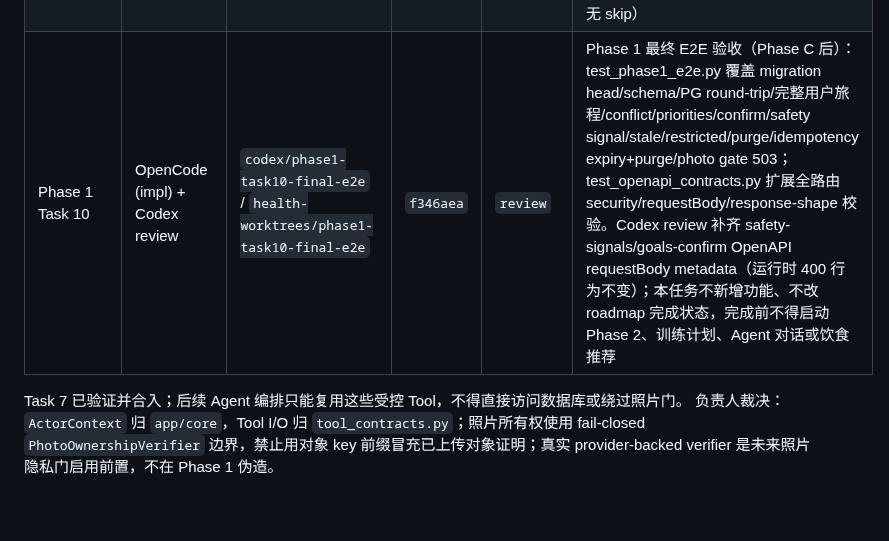
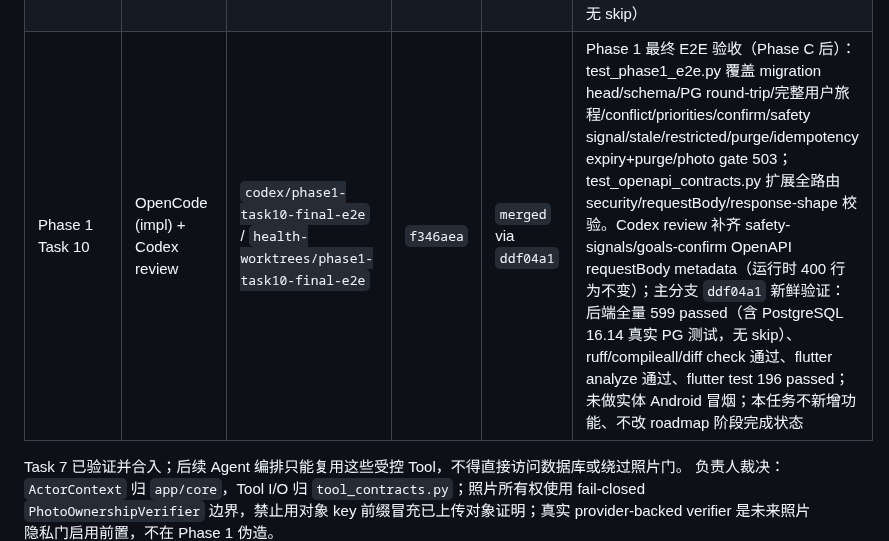
Before and after one commit to Lizz-666/health-agent, a Markdown page: docs/agent/ACTIVE_TASKS.md, the part around the change. Rendered like a GitHub page; blank space fills up the shorter version.

Commit message:
docs: record merged phase one final acceptance

```diff
--- a/docs/agent/ACTIVE_TASKS.md
+++ b/docs/agent/ACTIVE_TASKS.md
@@ -30,7 +30,7 @@
 | Phase 1 Task 8B | OpenCode (impl) + Codex review | `codex/phase1-task8b-flutter-foundation` / `health-worktrees/phase1-task8b-flutter-foundation` | `55acc62` | `merged` via `cf7a889` | Flutter 类型模型、Provider、状态与 UUID 幂等基础层。Codex review 修复无效照片响应降级 normal、旧 priorities 乱序回写、安全信号 2xx 解析失败未失效旧建议、扩展自测安全字段不完整、宽松数值/枚举解析和重复确认；主分支 flutter analyze 通过、flutter test 134 passed |
 | Phase 1 Task 8C | OpenCode (impl) + Codex review | `codex/phase1-task8c-flutter-posture-ui` / `health-worktrees/phase1-task8c-flutter-posture-ui` | `ef18d22` | `merged` via `edde8b0` | Flutter 体态档案/结果/自测/历史页面与状态徽标已完成。Codex review 正式扩展范围至 `app.dart`、auth/user/assessment/posture-profile providers 与认证会话清理测试：修复缺失结果静默降级 normal、跨账号健康缓存泄露、注销后旧请求回写、2xx 安全响应解析失败仍保留旧目标、非 conflict 来源缺失、空档案分类缺失、mild 显示未知及窄屏溢出；constants/theme/home/issues 和既有共享 widget 未改，`starlit-galaxy-rolls-21h55` 未触碰。主分支 `edde8b0` 新鲜验证：analyze 通过；全量 196 passed；debug APK 构建成功；未做实体 Android 冒烟 |
 | Phase 1 Task 10.5 | OpenCode (impl) + Codex review | `codex/phase1-task10-5-migration-contract` / `health-worktrees/phase1-task10-5-migration-contract` | `49f9a8d` | `merged` via `0bd1619` | Migration Phase C contract/cleanup：0003 收紧 source/lifecycle NOT NULL，severity 永久 nullable，数据库 method/result 旧列已删除且 service 已移除 dual-write；API method/result 兼容字段继续由 source/severity 映射。Codex review 修复 PG round-trip 测试清理、迁移注释编码、ruff 未用项和总账 base；主分支 `0bd1619` 新鲜验证：Alembic head 0003；ruff 通过；全量后端 576 passed（含 PostgreSQL 16.14 真实 PG 测试，无 skip） |
-| Phase 1 Task 10 | OpenCode (impl) + Codex review | `codex/phase1-task10-final-e2e` / `health-worktrees/phase1-task10-final-e2e` | `f346aea` | `review` | Phase 1 最终 E2E 验收（Phase C 后）：test_phase1_e2e.py 覆盖 migration head/schema/PG round-trip/完整用户旅程/conflict/priorities/confirm/safety signal/stale/restricted/purge/idempotency expiry+purge/photo gate 503；test_openapi_contracts.py 扩展全路由 security/requestBody/response-shape 校验。Codex review 补齐 safety-signals/goals-confirm OpenAPI requestBody metadata（运行时 400 行为不变）；本任务不新增功能、不改 roadmap 完成状态，完成前不得启动 Phase 2、训练计划、Agent 对话或饮食推荐 |
+| Phase 1 Task 10 | OpenCode (impl) + Codex review | `codex/phase1-task10-final-e2e` / `health-worktrees/phase1-task10-final-e2e` | `f346aea` | `merged` via `ddf04a1` | Phase 1 最终 E2E 验收（Phase C 后）：test_phase1_e2e.py 覆盖 migration head/schema/PG round-trip/完整用户旅程/conflict/priorities/confirm/safety signal/stale/restricted/purge/idempotency expiry+purge/photo gate 503；test_openapi_contracts.py 扩展全路由 security/requestBody/response-shape 校验。Codex review 补齐 safety-signals/goals-confirm OpenAPI requestBody metadata（运行时 400 行为不变）；主分支 `ddf04a1` 新鲜验证：后端全量 599 passed（含 PostgreSQL 16.14 真实 PG 测试，无 skip）、ruff/compileall/diff check 通过、flutter analyze 通过、flutter test 196 passed；未做实体 Android 冒烟；本任务不新增功能、不改 roadmap 阶段完成状态 |
 
 Task 7 已验证并合入；后续 Agent 编排只能复用这些受控 Tool，不得直接访问数据库或绕过照片门。
 负责人裁决：`ActorContext` 归 `app/core`，Tool I/O 归 `tool_contracts.py`；照片所有权使用
```
